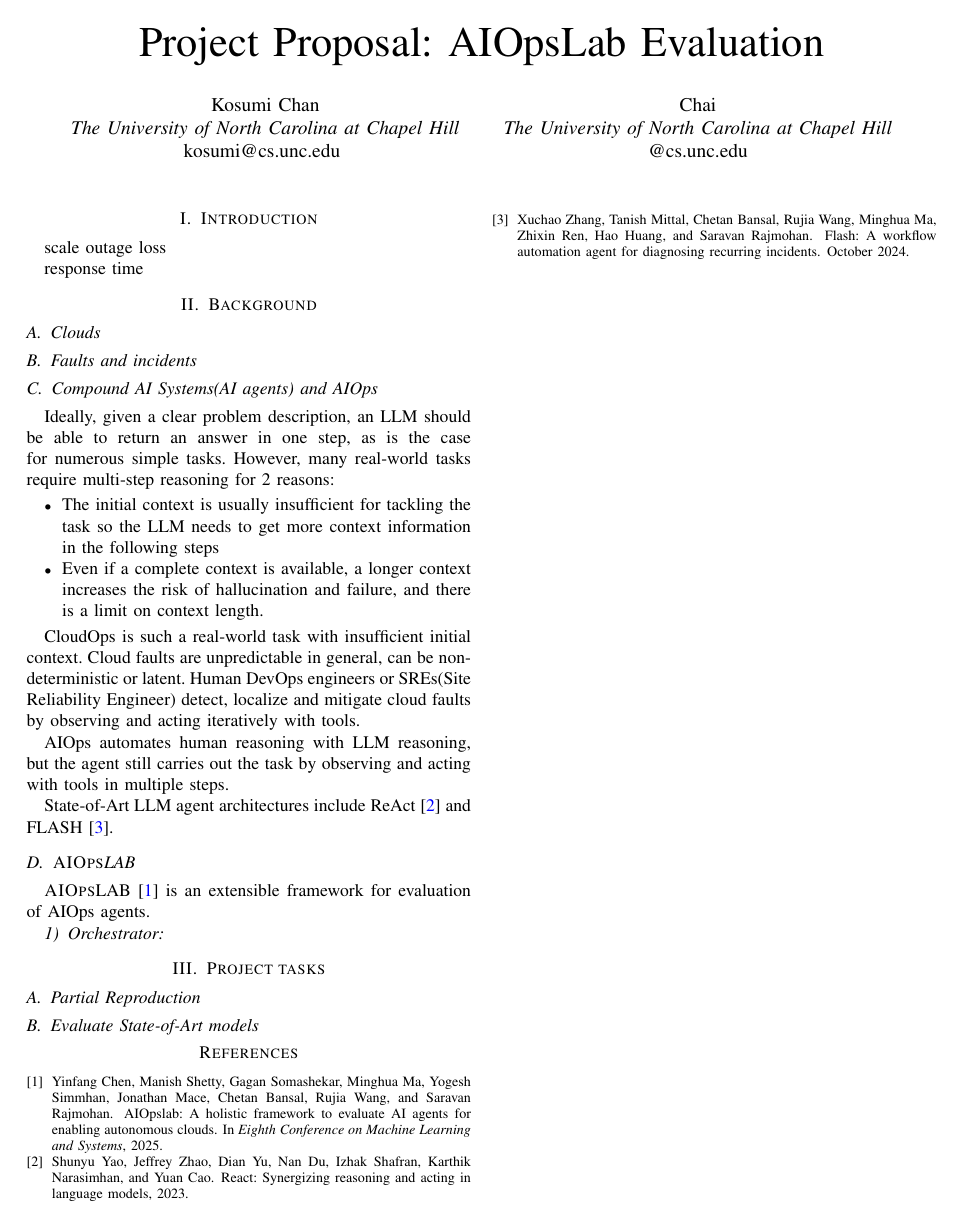
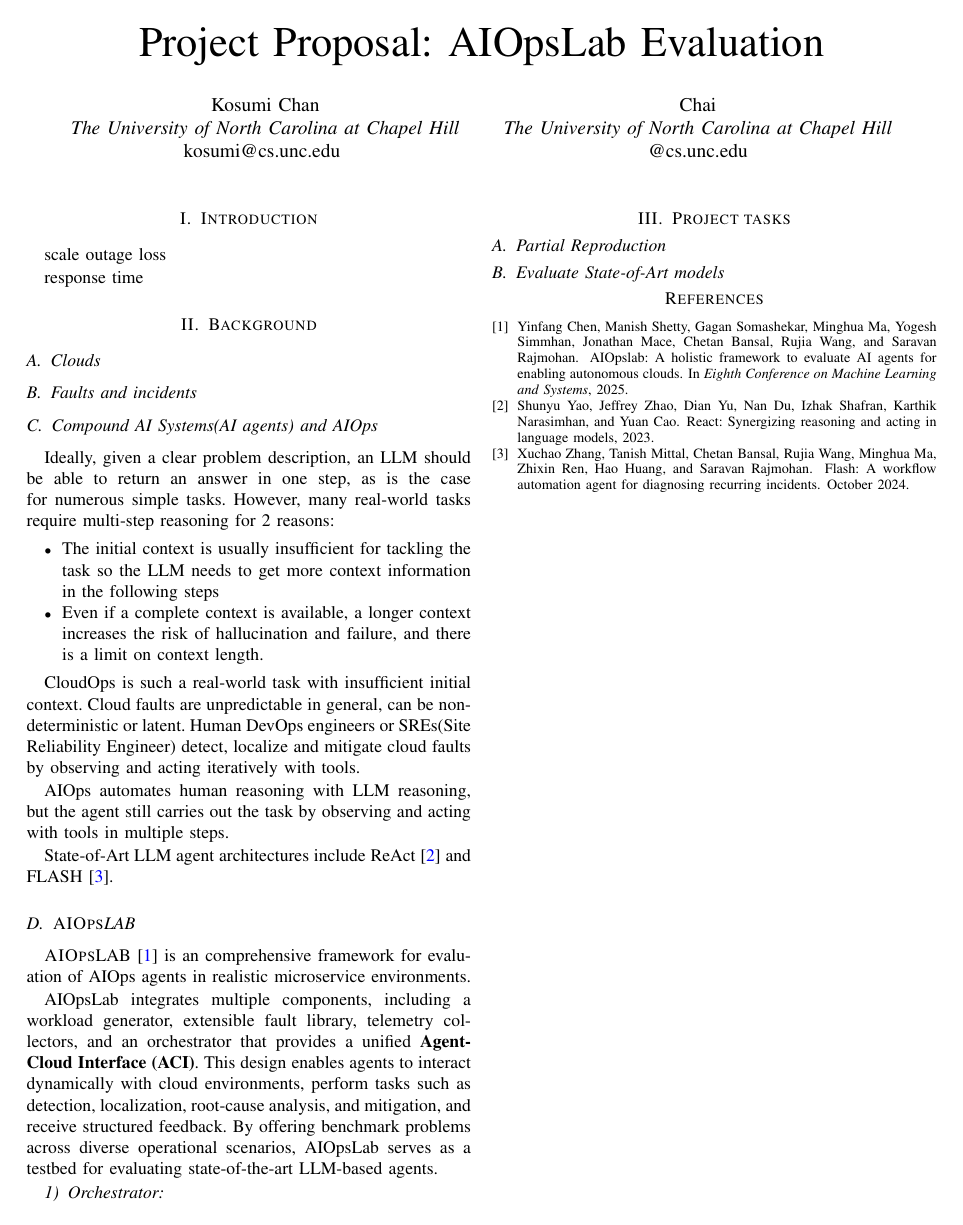
Before and after one commit to Systems-Reliability-Project-2025Fall/projects-docs, a LaTeX paper (proposal.tex): the whole page. Compiled offline with pdfLaTeX; a missing font is replaced by an installed copy or a similar font; a LaTeX package or settings file that is missing is left out.

Commit message:
Add AIOpsLab background

```diff
--- a/proposal.tex
+++ b/proposal.tex
@@ -69,7 +69,9 @@
         State-of-Art LLM agent architectures include ReAct\cite{yao2023reactsynergizingreasoningacting} and FLASH\cite{zhang2024flash}.
 
 \subsection{\textsc{AIOps}LAB}
-\textsc{AIOps}LAB\cite{chen2025aiopslab} is an extensible framework for evaluation of AIOps agents.
+\textsc{AIOps}LAB\cite{chen2025aiopslab} is an comprehensive framework for evaluation of AIOps agents in realistic microservice environments.
+
+AIOpsLab integrates multiple components, including a workload generator, extensible fault library, telemetry collectors, and an orchestrator that provides a unified \textbf{Agent-Cloud Interface (ACI)}. This design enables agents to interact dynamically with cloud environments, perform tasks such as detection, localization, root-cause analysis, and mitigation, and receive structured feedback. By offering benchmark problems across diverse operational scenarios, AIOpsLab serves as a testbed for evaluating state-of-the-art LLM-based agents.
 
 \subsubsection{Orchestrator}
 
```
Also changed, not shown: proposal.tex (1 more changed lines).
